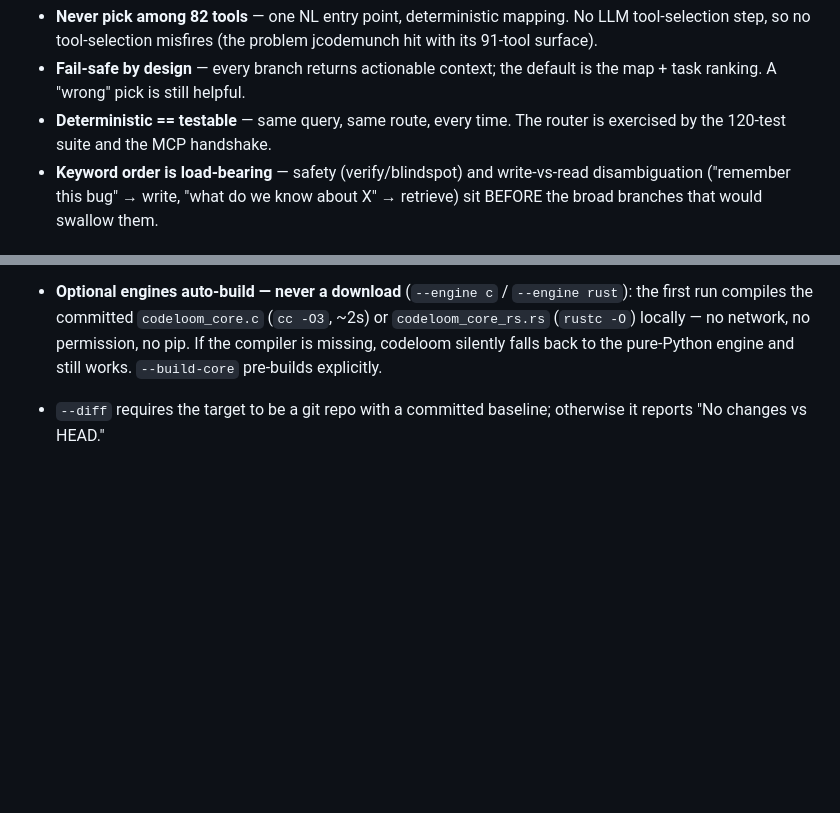
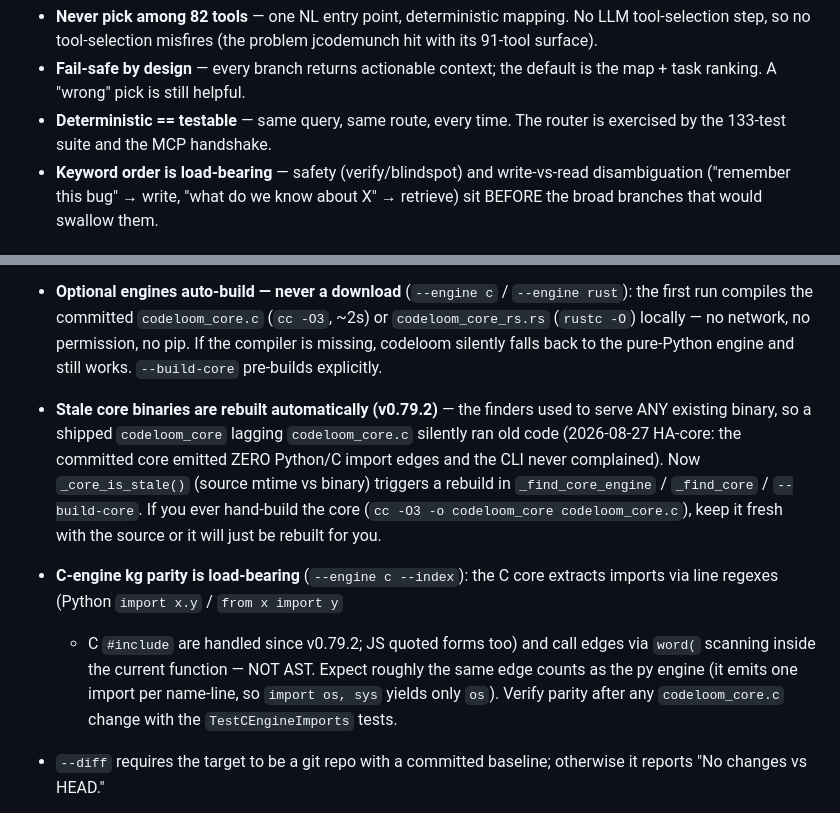
Before and after one commit to sloemo01/codeloom, a Markdown page: skills/codeloom/SKILL.md, 2 parts joined by grey strips. Drawn GitHub-style; blank space fills up the shorter version.

Commit message:
docs: skill — stale-core rebuild + C-engine kg parity pitfalls, 120->133 suite count

```diff
--- a/skills/codeloom/SKILL.md
+++ b/skills/codeloom/SKILL.md
@@ -585,7 +585,7 @@ Consequences for the agent (why this matters):
 - **Fail-safe by design** — every branch returns actionable context; the
   default is the map + task ranking. A "wrong" pick is still helpful.
 - **Deterministic == testable** — same query, same route, every time. The
-  router is exercised by the 120-test suite and the MCP handshake.
+  router is exercised by the 133-test suite and the MCP handshake.
 - **Keyword order is load-bearing** — safety (verify/blindspot) and
   write-vs-read disambiguation ("remember this bug" → write, "what do we
   know about X" → retrieve) sit BEFORE the broad branches that would
@@ -676,6 +676,21 @@ new feature.
   `codeloom_core_rs.rs` (`rustc -O`) locally — no network, no permission,
   no pip. If the compiler is missing, codeloom silently falls back to the
   pure-Python engine and still works. `--build-core` pre-builds explicitly.
+- **Stale core binaries are rebuilt automatically (v0.79.2)** — the finders
+  used to serve ANY existing binary, so a shipped `codeloom_core` lagging
+  `codeloom_core.c` silently ran old code (2026-08-27 HA-core: the committed
+  core emitted ZERO Python/C import edges and the CLI never complained).
+  Now `_core_is_stale()` (source mtime vs binary) triggers a rebuild in
+  `_find_core_engine` / `_find_core` / `--build-core`. If you ever hand-build
+  the core (`cc -O3 -o codeloom_core codeloom_core.c`), keep it fresh with
+  the source or it will just be rebuilt for you.
+- **C-engine kg parity is load-bearing** (`--engine c --index`): the C core
+  extracts imports via line regexes (Python `import x.y` / `from x import y`
+  + C `#include` are handled since v0.79.2; JS quoted forms too) and call
+  edges via `word(` scanning inside the current function — NOT AST. Expect
+  roughly the same edge counts as the py engine (it emits one import per
+  name-line, so `import os, sys` yields only `os`). Verify parity after any
+  `codeloom_core.c` change with the `TestCEngineImports` tests.
 
 
 - `--diff` requires the target to be a git repo with a committed baseline;
```
